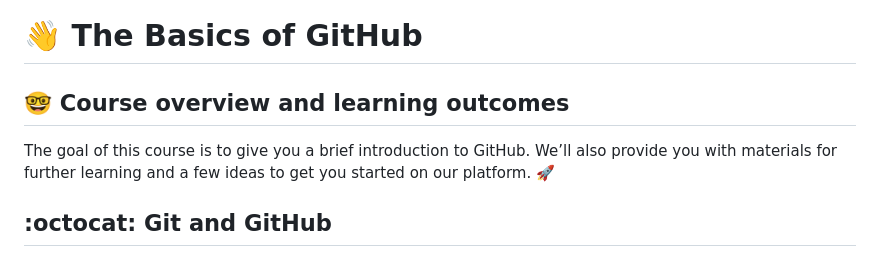
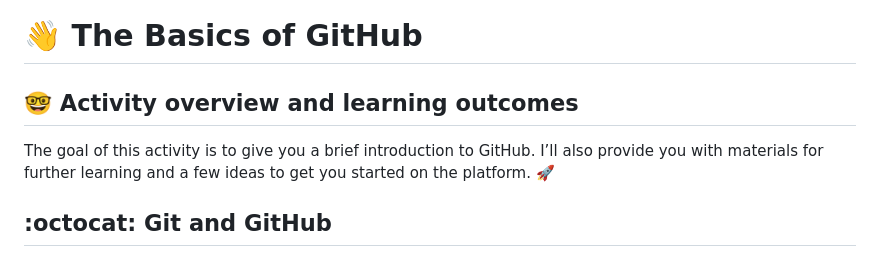
Before and after one commit to manika-lamba/S25-LIS4_5493, a Markdown page: activity-1.md, the part around the change. Rendered like a GitHub page.

```diff
--- a/activity-1.md
+++ b/activity-1.md
@@ -1,8 +1,8 @@
 # :wave: The Basics of GitHub
 
-## 🤓 Course overview and learning outcomes
+## 🤓 Activity overview and learning outcomes
 
-The goal of this course is to give you a brief introduction to GitHub. We’ll also provide you with materials for further learning and a few ideas to get you started on our platform. 🚀
+The goal of this activity is to give you a brief introduction to GitHub. I’ll also provide you with materials for further learning and a few ideas to get you started on the platform. 🚀
 
 ## :octocat: Git and GitHub
 
```
